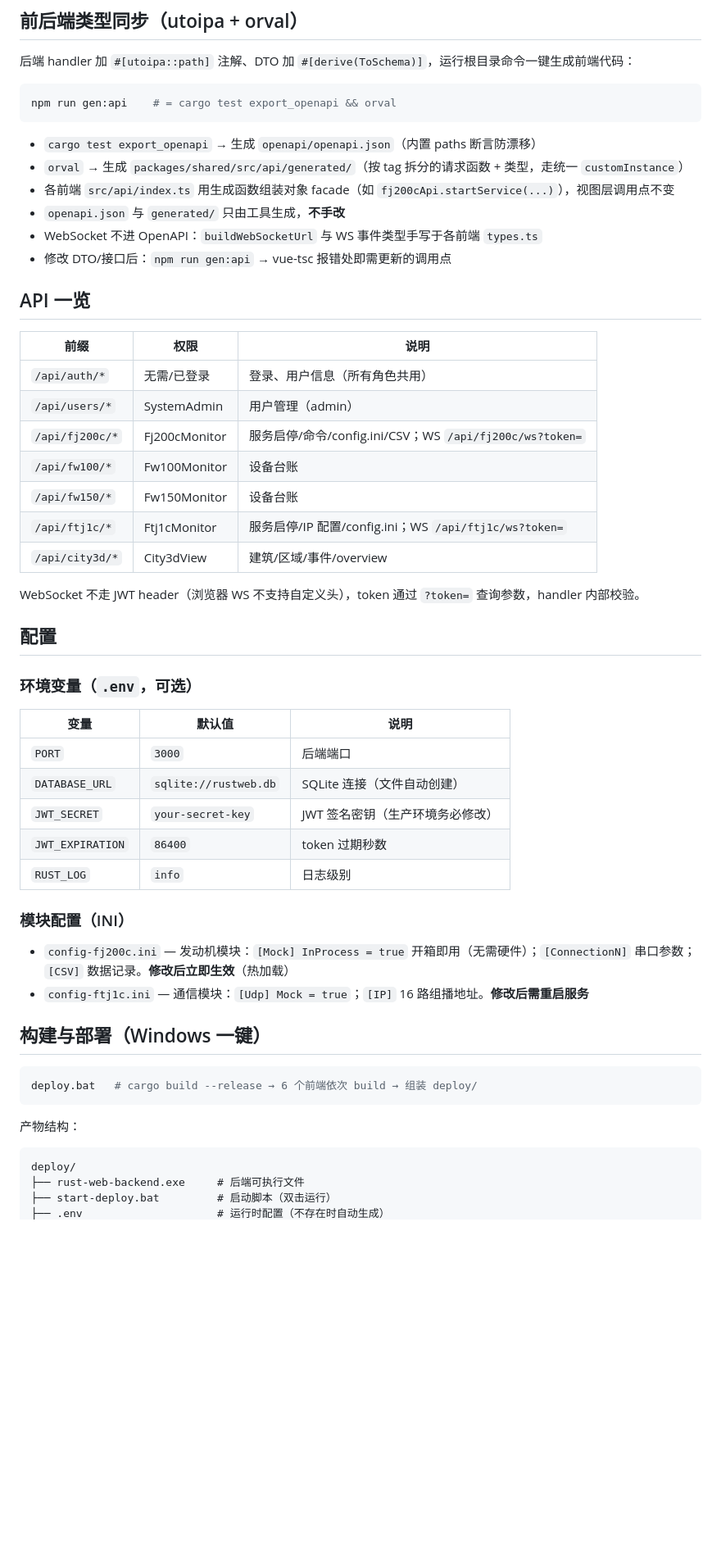
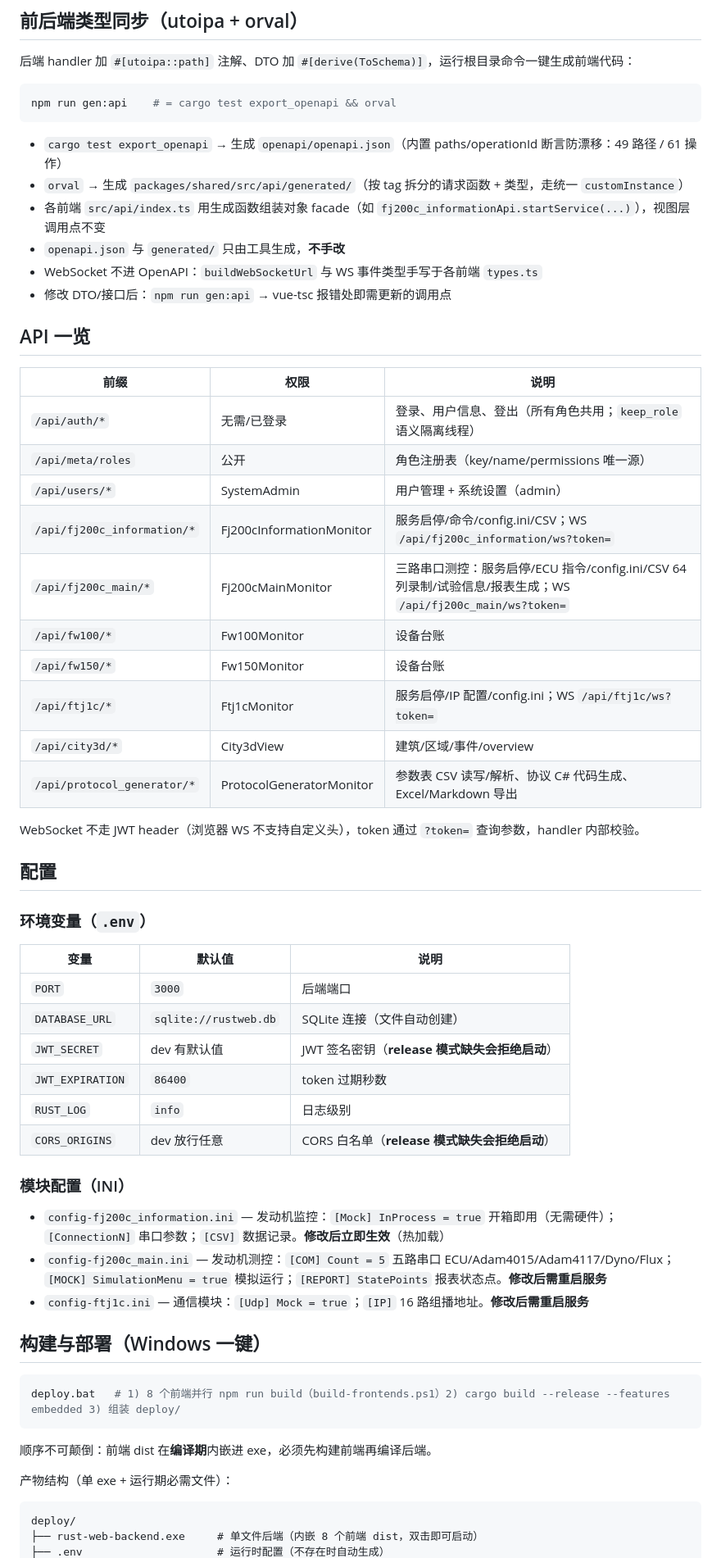
Before and after one commit to 3123958139/RustWeb-Vue, a Markdown page: README.md, the part around one of its changes. Shown at 82% size. Drawn GitHub-style; blank space fills up the shorter version.

````diff
--- a/README.md
+++ b/README.md
@@ -111,9 +119,9 @@ npm run build      # vue-tsc && vite build
 npm run gen:api    # = cargo test export_openapi && orval
 ```
 
-- `cargo test export_openapi` → 生成 `openapi/openapi.json`（内置 paths 断言防漂移）
+- `cargo test export_openapi` → 生成 `openapi/openapi.json`（内置 paths/operationId 断言防漂移：49 路径 / 61 操作）
 - `orval` → 生成 `packages/shared/src/api/generated/`（按 tag 拆分的请求函数 + 类型，走统一 `customInstance`）
-- 各前端 `src/api/index.ts` 用生成函数组装对象 facade（如 `fj200cApi.startService(...)`），视图层调用点不变
+- 各前端 `src/api/index.ts` 用生成函数组装对象 facade（如 `fj200c_informationApi.startService(...)`），视图层调用点不变
 - `openapi.json` 与 `generated/` 只由工具生成，**不手改**
 - WebSocket 不进 OpenAPI：`buildWebSocketUrl` 与 WS 事件类型手写于各前端 `types.ts`
 - 修改 DTO/接口后：`npm run gen:api` → vue-tsc 报错处即需更新的调用点
@@ -122,43 +130,49 @@ npm run gen:api    # = cargo test export_openapi && orval
 
 | 前缀 | 权限 | 说明 |
 |---|---|---|
-| `/api/auth/*` | 无需/已登录 | 登录、用户信息（所有角色共用） |
-| `/api/users/*` | SystemAdmin | 用户管理（admin） |
-| `/api/fj200c/*` | Fj200cMonitor | 服务启停/命令/config.ini/CSV；WS `/api/fj200c/ws?token=` |
+| `/api/auth/*` | 无需/已登录 | 登录、用户信息、登出（所有角色共用；`keep_role` 语义隔离线程） |
+| `/api/meta/roles` | 公开 | 角色注册表（key/name/permissions 唯一源） |
+| `/api/users/*` | SystemAdmin | 用户管理 + 系统设置（admin） |
+| `/api/fj200c_information/*` | Fj200cInformationMonitor | 服务启停/命令/config.ini/CSV；WS `/api/fj200c_information/ws?token=` |
+| `/api/fj200c_main/*` | Fj200cMainMonitor | 三路串口测控：服务启停/ECU 指令/config.ini/CSV 64 列录制/试验信息/报表生成；WS `/api/fj200c_main/ws?token=` |
 | `/api/fw100/*` | Fw100Monitor | 设备台账 |
 | `/api/fw150/*` | Fw150Monitor | 设备台账 |
 | `/api/ftj1c/*` | Ftj1cMonitor | 服务启停/IP 配置/config.ini；WS `/api/ftj1c/ws?token=` |
 | `/api/city3d/*` | City3dView | 建筑/区域/事件/overview |
+| `/api/protocol_generator/*` | ProtocolGeneratorMonitor | 参数表 CSV 读写/解析、协议 C# 代码生成、Excel/Markdown 导出 |
 
 WebSocket 不走 JWT header（浏览器 WS 不支持自定义头），token 通过 `?token=` 查询参数，handler 内部校验。
 
 ## 配置
 
-### 环境变量（`.env`，可选）
+### 环境变量（`.env`）
 
 | 变量 | 默认值 | 说明 |
 |---|---|---|
 | `PORT` | `3000` | 后端端口 |
 | `DATABASE_URL` | `sqlite://rustweb.db` | SQLite 连接（文件自动创建） |
-| `JWT_SECRET` | `your-secret-key` | JWT 签名密钥（生产环境务必修改） |
+| `JWT_SECRET` | dev 有默认值 | JWT 签名密钥（**release 模式缺失会拒绝启动**） |
 | `JWT_EXPIRATION` | `86400` | token 过期秒数 |
 | `RUST_LOG` | `info` | 日志级别 |
+| `CORS_ORIGINS` | dev 放行任意 | CORS 白名单（**release 模式缺失会拒绝启动**） |
 
 ### 模块配置（INI）
 
-- `config-fj200c.ini` — 发动机模块：`[Mock] InProcess = true` 开箱即用（无需硬件）；`[ConnectionN]` 串口参数；`[CSV]` 数据记录。**修改后立即生效**（热加载）
+- `config-fj200c_information.ini` — 发动机监控：`[Mock] InProcess = true` 开箱即用（无需硬件）；`[ConnectionN]` 串口参数；`[CSV]` 数据记录。**修改后立即生效**（热加载）
+- `config-fj200c_main.ini` — 发动机测控：`[COM] Count = 5` 五路串口 ECU/Adam4015/Adam4117/Dyno/Flux；`[MOCK] SimulationMenu = true` 模拟运行；`[REPORT] StatePoints` 报表状态点。**修改后需重启服务**
 - `config-ftj1c.ini` — 通信模块：`[Udp] Mock = true`；`[IP]` 16 路组播地址。**修改后需重启服务**
 
 ## 构建与部署（Windows 一键）
 
 ```powershell
-deploy.bat   # cargo build --release → 6 个前端依次 build → 组装 deploy/
+deploy.bat   # 1) 8 个前端并行 npm run build（build-frontends.ps1）2) cargo build --release --features embedded 3) 组装 deploy/
 ```
 
-产物结构：
+顺序不可颠倒：前端 dist 在**编译期**内嵌进 exe，必须先构建前端再编译后端。
+
+产物结构（单 exe + 运行期必需文件）：
 
 ```
 deploy/
-├── rust-web-backend.exe     # 后端可执行文件
-├── start-deploy.bat         # 启动脚本（双击运行）
+├── rust-web-backend.exe     # 单文件后端（内嵌 8 个前端 dist，双击即可启动）
 ├── .env                     # 运行时配置（不存在时自动生成）
````
Also changed, not shown: other parts of README.md (+32 -24 lines), AGENTS.md (+12 -0 lines).
